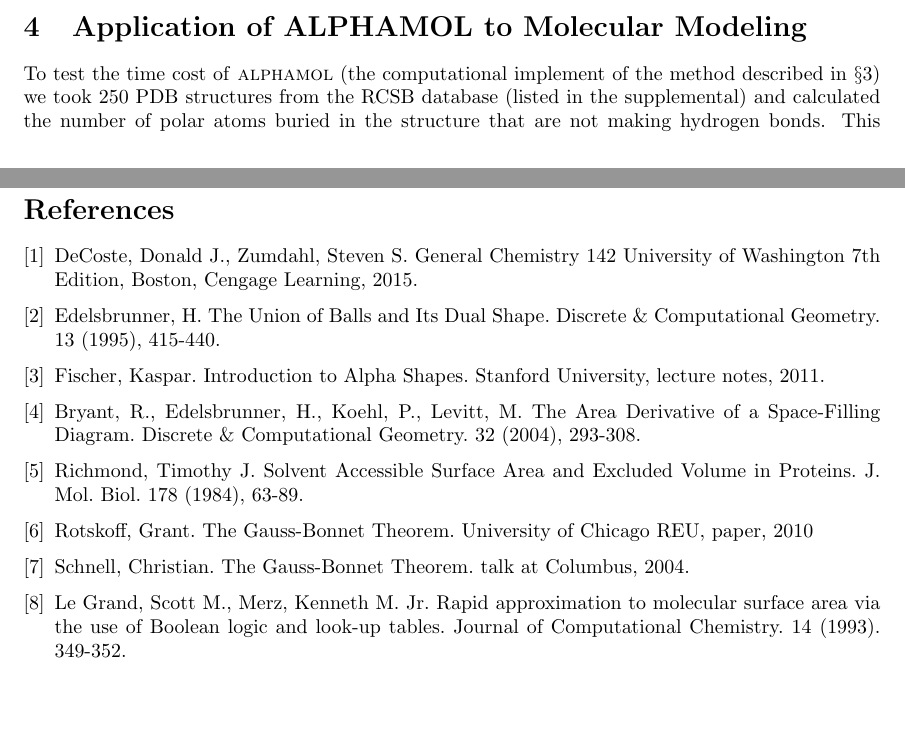
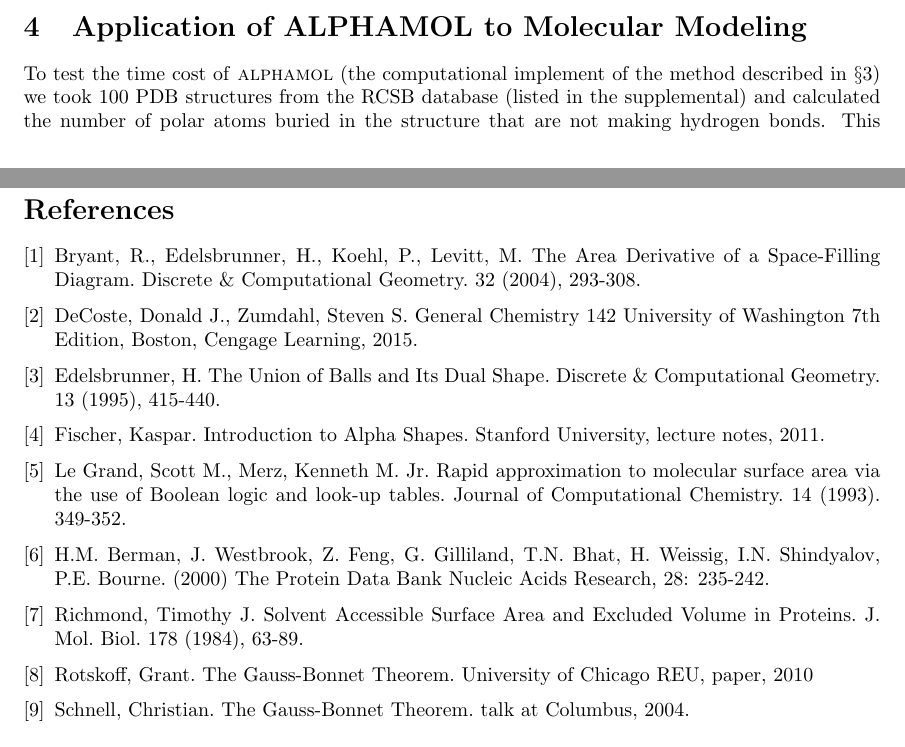
Before and after one commit to neilpg628/AMATH383, a LaTeX document (Paper.tex): two parts of pages 13 and 15 of 15, joined at a grey line, cut so that both start at the same text. Compiled offline with pdfLaTeX.

Commit message:
More Edits

```diff
--- a/Paper.tex
+++ b/Paper.tex
@@ -273,7 +270,7 @@ As explained above, one of the biggest assumptions made is by representing each
 
 
 \section{Application of ALPHAMOL to Molecular Modeling}
-To test the time cost of \textsc{alphamol} (the computational implement of the method described in $\S3$) we took 250 PDB structures from the RCSB database (listed in the supplemental) and calculated the number of polar atoms buried in the structure that are not making hydrogen bonds. This calculation indirectly uses a SASA calculator to determine if atoms close to the surface are truly buried. If they have any SASA that is nonzero, the atom is assumed to be making a hydrogen bond with the implicit solvent. We compared the time taken to complete the buried unsatisfied polars calculation for the \textsc{alphamol} and Shrake-Rupley SASA calculators. We found that \textsc{alphamol} is slower, but it is more accurate.
+To test the time cost of \textsc{alphamol} (the computational implement of the method described in $\S3$) we took 100 PDB structures from the RCSB database (listed in the supplemental) and calculated the number of polar atoms buried in the structure that are not making hydrogen bonds. This calculation indirectly uses a SASA calculator to determine if atoms close to the surface are truly buried. If they have any SASA that is nonzero, the atom is assumed to be making a hydrogen bond with the implicit solvent. We compared the time taken to complete the buried unsatisfied polars calculation for the \textsc{alphamol} and Shrake-Rupley SASA calculators. We found that \textsc{alphamol} is slower, but it is more accurate.
 
 
 \section{Glossary}
@@ -298,6 +295,9 @@ To test the time cost of \textsc{alphamol} (the computational implement of the m
 
 \begin{thebibliography}{9}
 
+\bibitem{Bryant}
+Bryant, R., Edelsbrunner, H., Koehl, P., Levitt, M. The Area Derivative of a Space-Filling Diagram. Discrete \& Computational Geometry. 32 (2004), 293-308.
+
 \bibitem{DeCoste}
 DeCoste, Donald J., Zumdahl, Steven S. General Chemistry 142 University of Washington 7th Edition, Boston, Cengage Learning, 2015.
 
@@ -307,8 +307,12 @@ Edelsbrunner, H. The Union of Balls and Its Dual Shape. Discrete \& Computationa
 \bibitem{Fischer}
 Fischer, Kaspar. Introduction to Alpha Shapes. Stanford University, lecture notes, 2011.
 
-\bibitem{Levitt}
-Bryant, R., Edelsbrunner, H., Koehl, P., Levitt, M. The Area Derivative of a Space-Filling Diagram. Discrete \& Computational Geometry. 32 (2004), 293-308.
+\bibitem{Le Grand}
+Le Grand, Scott M., Merz, Kenneth M. Jr. Rapid approximation to molecular surface area via the use of Boolean logic and look-up tables. Journal of Computational Chemistry. 14 (1993). 349-352.
+
+\bibitem{PDB}
+H.M. Berman, J. Westbrook, Z. Feng, G. Gilliland, T.N. Bhat, H. Weissig, I.N. Shindyalov, P.E. Bourne.
+(2000) The Protein Data Bank Nucleic Acids Research, 28: 235-242.
 
 \bibitem{Richmond}
 Richmond, Timothy J. Solvent Accessible Surface Area and Excluded Volume in Proteins. J. Mol. Biol. 178 (1984), 63-89.
@@ -319,8 +323,5 @@ Rotskoff, Grant. The Gauss-Bonnet Theorem. University of Chicago REU, paper, 201
 \bibitem{Schnell}
 Schnell, Christian. The Gauss-Bonnet Theorem. talk at Columbus, 2004.
 
-\bibitem{Le Grand}
-Le Grand, Scott M., Merz, Kenneth M. Jr. Rapid approximation to molecular surface area via the use of Boolean logic and look-up tables. Journal of Computational Chemistry. 14 (1993). 349-352.
-
 \end{thebibliography}
 \end{document}
```
Also changed, not shown: Paper.pdf, README.md, Paper.tex (5 more changed lines), 3 other files.
